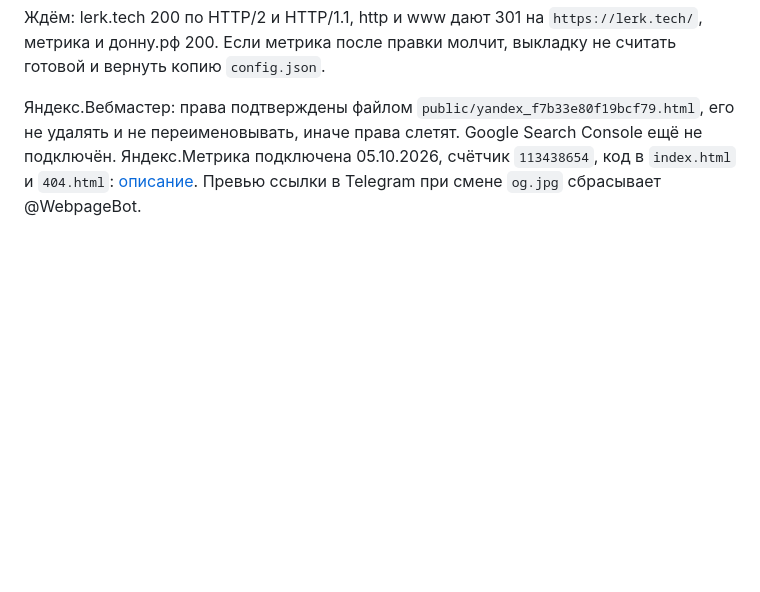
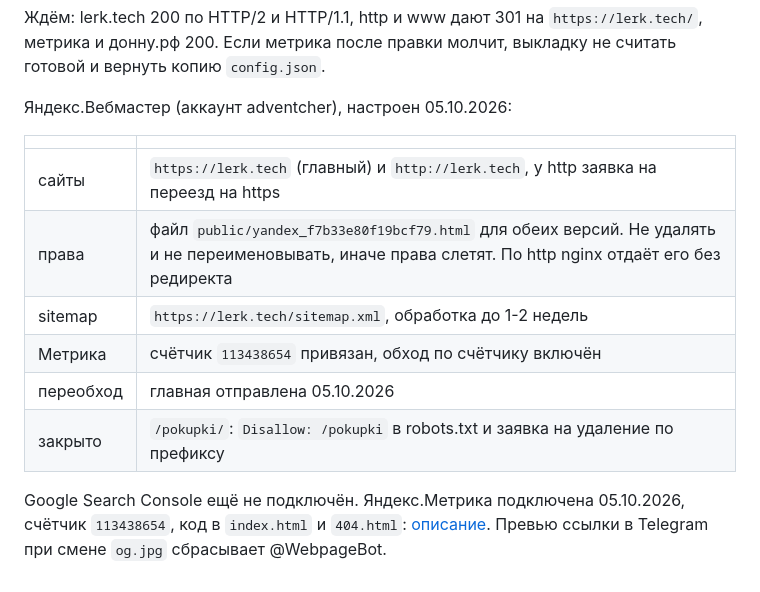
Before and after one commit to LerkOFF/lerk.tech, a Markdown page: docs/deploy.md, the part around the change. Drawn GitHub-style; blank space fills up the shorter version.

Commit message:
в документации выкладки записано, как настроен Яндекс.Вебмастер: обе версии сайта подтверждены, sitemap и Метрика подключены, /pokupki/ убирается из поиска.

```diff
--- a/docs/deploy.md
+++ b/docs/deploy.md
@@ -110,6 +110,17 @@ RESOLVE_IP=157.22.231.158 node tools/smoke.mjs https://lerk.tech/   # то же
 Ждём: lerk.tech 200 по HTTP/2 и HTTP/1.1, http и www дают 301 на `https://lerk.tech/`, метрика и донну.рф 200.
 Если метрика после правки молчит, выкладку не считать готовой и вернуть копию `config.json`.
 
-Яндекс.Вебмастер: права подтверждены файлом `public/yandex_f7b33e80f19bcf79.html`, его не удалять и не переименовывать, иначе права слетят. Google Search Console ещё не подключён.
+Яндекс.Вебмастер (аккаунт adventcher), настроен 05.10.2026:
+
+| | |
+| --- | --- |
+| сайты | `https://lerk.tech` (главный) и `http://lerk.tech`, у http заявка на переезд на https |
+| права | файл `public/yandex_f7b33e80f19bcf79.html` для обеих версий. Не удалять и не переименовывать, иначе права слетят. По http nginx отдаёт его без редиректа |
+| sitemap | `https://lerk.tech/sitemap.xml`, обработка до 1-2 недель |
+| Метрика | счётчик `113438654` привязан, обход по счётчику включён |
+| переобход | главная отправлена 05.10.2026 |
+| закрыто | `/pokupki/`: `Disallow: /pokupki` в robots.txt и заявка на удаление по префиксу |
+
+Google Search Console ещё не подключён.
 Яндекс.Метрика подключена 05.10.2026, счётчик `113438654`, код в `index.html` и `404.html`: [описание](site.md#яндексметрика).
 Превью ссылки в Telegram при смене `og.jpg` сбрасывает @WebpageBot.
```
